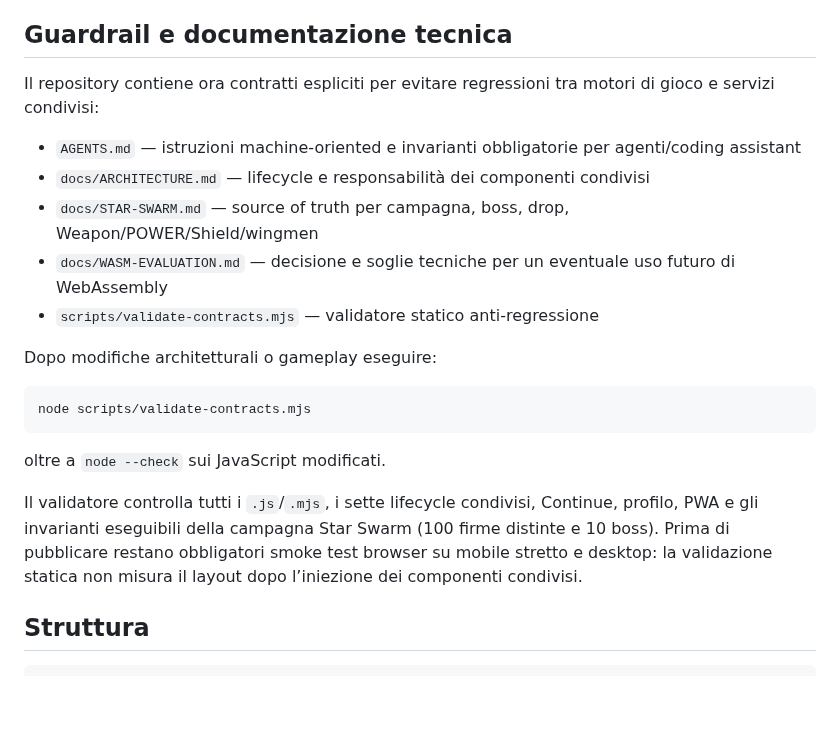
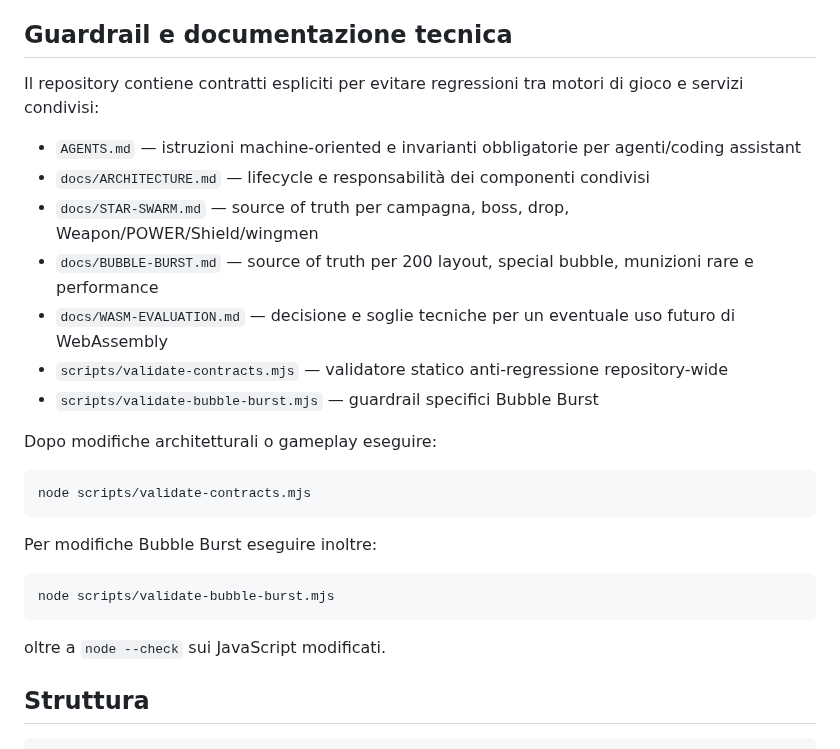
Before and after one commit to Frapo78/RetroWebGames, a Markdown page: README.md, the part around one of its changes. Drawn GitHub-style; blank space fills up the shorter version.

````diff
--- a/README.md
+++ b/README.md
@@ -142,13 +149,15 @@ Il client mantiene attualmente un profilo anonimo persistente nel browser con st
 
 ## Guardrail e documentazione tecnica
 
-Il repository contiene ora contratti espliciti per evitare regressioni tra motori di gioco e servizi condivisi:
+Il repository contiene contratti espliciti per evitare regressioni tra motori di gioco e servizi condivisi:
 
 - `AGENTS.md` — istruzioni machine-oriented e invarianti obbligatorie per agenti/coding assistant
 - `docs/ARCHITECTURE.md` — lifecycle e responsabilità dei componenti condivisi
 - `docs/STAR-SWARM.md` — source of truth per campagna, boss, drop, Weapon/POWER/Shield/wingmen
+- `docs/BUBBLE-BURST.md` — source of truth per 200 layout, special bubble, munizioni rare e performance
 - `docs/WASM-EVALUATION.md` — decisione e soglie tecniche per un eventuale uso futuro di WebAssembly
-- `scripts/validate-contracts.mjs` — validatore statico anti-regressione
+- `scripts/validate-contracts.mjs` — validatore statico anti-regressione repository-wide
+- `scripts/validate-bubble-burst.mjs` — guardrail specifici Bubble Burst
 
 Dopo modifiche architetturali o gameplay eseguire:
 
@@ -156,9 +165,13 @@ Dopo modifiche architetturali o gameplay eseguire:
 node scripts/validate-contracts.mjs
 ```
 
+Per modifiche Bubble Burst eseguire inoltre:
+
+```bash
+node scripts/validate-bubble-burst.mjs
+```
+
 oltre a `node --check` sui JavaScript modificati.
-
-Il validatore controlla tutti i `.js`/`.mjs`, i sette lifecycle condivisi, Continue, profilo, PWA e gli invarianti eseguibili della campagna Star Swarm (100 firme distinte e 10 boss). Prima di pubblicare restano obbligatori smoke test browser su mobile stretto e desktop: la validazione statica non misura il layout dopo l’iniezione dei componenti condivisi.
 
 ## Struttura
 
````
Also changed, not shown: other parts of README.md (+21 -13 lines).
